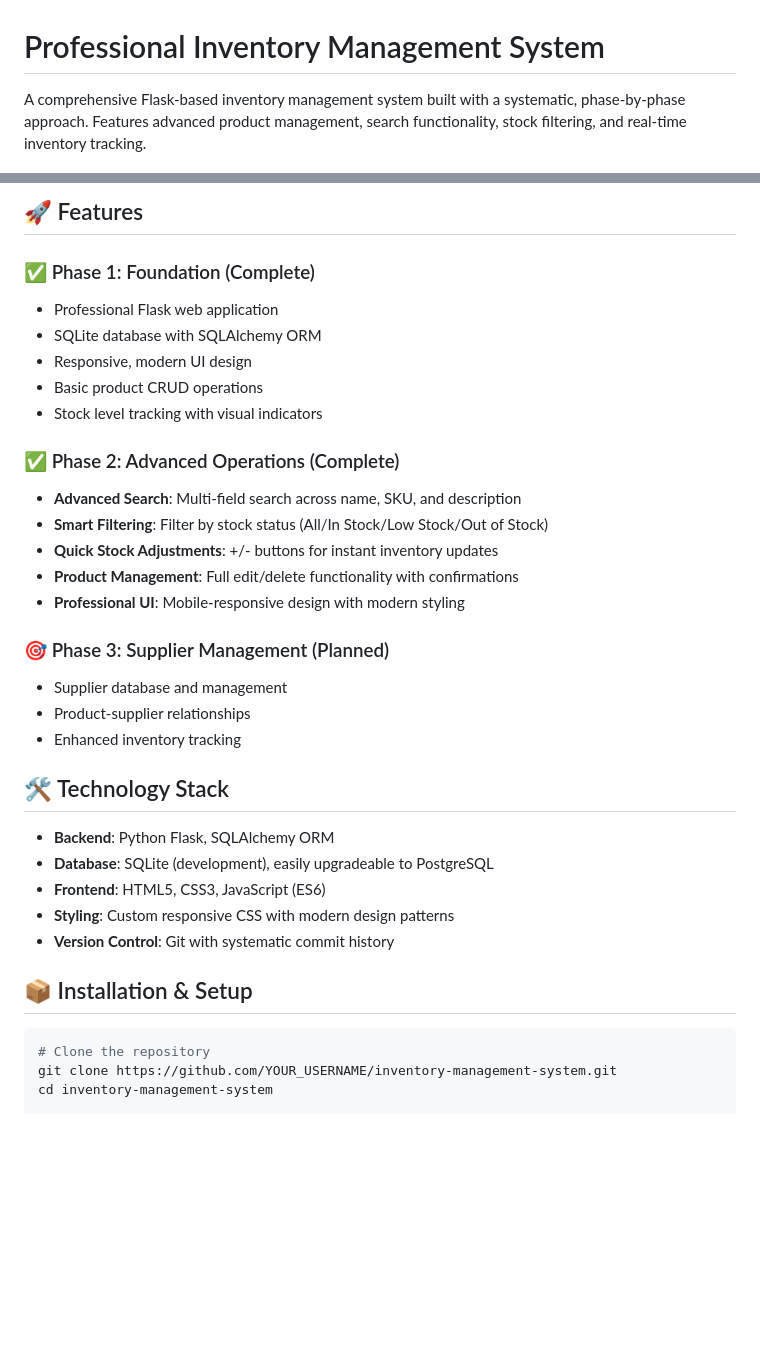
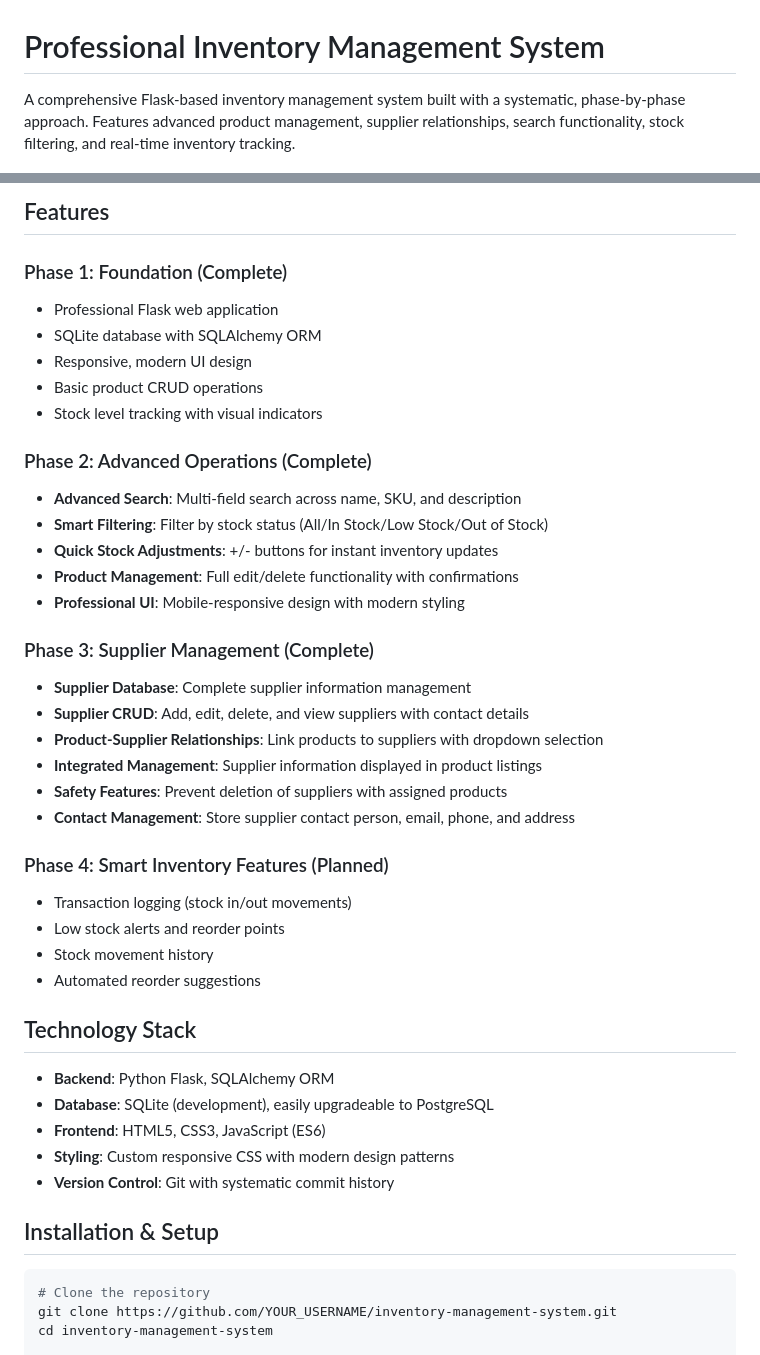
Before and after one commit to aranyakroy-alt/inventory-management-system, a Markdown page: README.md, 2 parts joined by grey strips. Rendered like a GitHub page; blank space fills up the shorter version.

````diff
--- a/README.md
+++ b/README.md
@@ -1,6 +1,6 @@
 # Professional Inventory Management System
 
-A comprehensive Flask-based inventory management system built with a systematic, phase-by-phase approach. Features advanced product management, search functionality, stock filtering, and real-time inventory tracking.
+A comprehensive Flask-based inventory management system built with a systematic, phase-by-phase approach. Features advanced product management, supplier relationships, search functionality, stock filtering, and real-time inventory tracking.
 
 ![Python](https://img.shields.io/badge/python-v3.8+-blue.svg)
 ![Flask](https://img.shields.io/badge/flask-v2.0+-green.svg)
@@ -9,26 +9,35 @@ A comprehensive Flask-based inventory management system built with a systematic,
 
-## 🚀 Features
+## Features
 
-### ✅ Phase 1: Foundation (Complete)
+### Phase 1: Foundation (Complete)
 - Professional Flask web application
 - SQLite database with SQLAlchemy ORM
 - Responsive, modern UI design
 - Basic product CRUD operations
 - Stock level tracking with visual indicators
 
-### ✅ Phase 2: Advanced Operations (Complete)
+### Phase 2: Advanced Operations (Complete)
 - **Advanced Search**: Multi-field search across name, SKU, and description
 - **Smart Filtering**: Filter by stock status (All/In Stock/Low Stock/Out of Stock)
 - **Quick Stock Adjustments**: +/- buttons for instant inventory updates
 - **Product Management**: Full edit/delete functionality with confirmations
 - **Professional UI**: Mobile-responsive design with modern styling
 
-### 🎯 Phase 3: Supplier Management (Planned)
-- Supplier database and management
-- Product-supplier relationships
-- Enhanced inventory tracking
+### Phase 3: Supplier Management (Complete)
+- **Supplier Database**: Complete supplier information management
+- **Supplier CRUD**: Add, edit, delete, and view suppliers with contact details
+- **Product-Supplier Relationships**: Link products to suppliers with dropdown selection
+- **Integrated Management**: Supplier information displayed in product listings
+- **Safety Features**: Prevent deletion of suppliers with assigned products
+- **Contact Management**: Store supplier contact person, email, phone, and address
 
-## 🛠️ Technology Stack
+### Phase 4: Smart Inventory Features (Planned)
+- Transaction logging (stock in/out movements)
+- Low stock alerts and reorder points
+- Stock movement history
+- Automated reorder suggestions
+
+## Technology Stack
 
 - **Backend**: Python Flask, SQLAlchemy ORM
 - **Database**: SQLite (development), easily upgradeable to PostgreSQL
@@ -36,7 +45,7 @@ A comprehensive Flask-based inventory management system built with a systematic,
 - **Styling**: Custom responsive CSS with modern design patterns
 - **Version Control**: Git with systematic commit history
 
-## 📦 Installation & Setup
+## Installation & Setup
 
 ```bash
 # Clone the repository
````
Also changed, not shown: other parts of README.md (+41 -19 lines).
